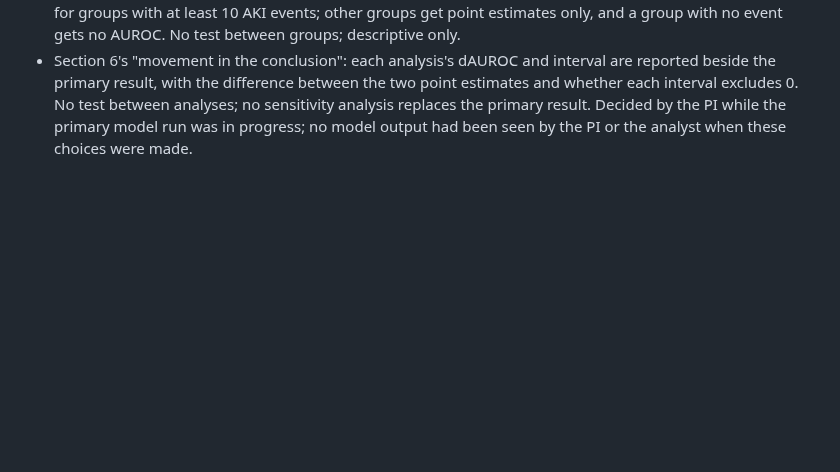
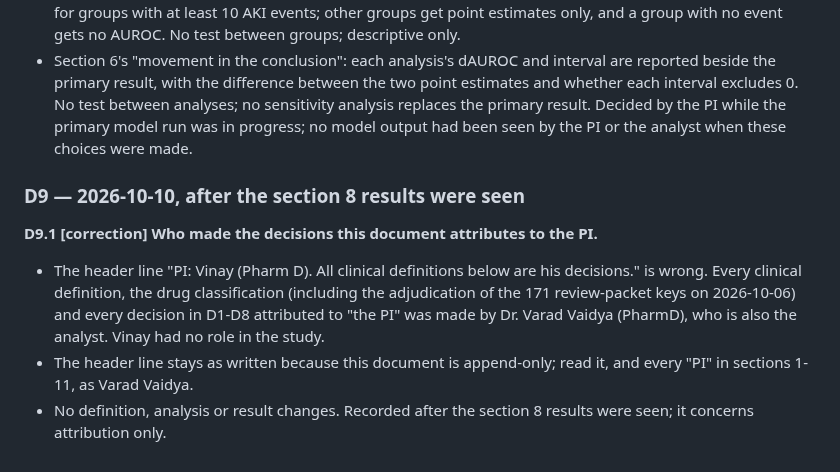
Before and after one commit to drvnv2000-lab/polysafe, a Markdown page: PREREGISTRATION.md, the part around the change. Rendered like a GitHub page; blank space fills up the shorter version.

```diff
--- a/PREREGISTRATION.md
+++ b/PREREGISTRATION.md
@@ -1267,3 +1267,17 @@ fitted; no model output had been seen.
     result.
 Decided by the PI while the primary model run was in progress; no model
 output had been seen by the PI or the analyst when these choices were made.
+
+### D9 — 2026-10-10, after the section 8 results were seen
+
+**D9.1 [correction] Who made the decisions this document attributes to the PI.**
+  - The header line "PI: Vinay (Pharm D). All clinical definitions below are
+    his decisions." is wrong. Every clinical definition, the drug
+    classification (including the adjudication of the 171 review-packet keys
+    on 2026-10-06) and every decision in D1-D8 attributed to "the PI" was
+    made by Dr. Varad Vaidya (PharmD), who is also the analyst. Vinay had no
+    role in the study.
+  - The header line stays as written because this document is append-only;
+    read it, and every "PI" in sections 1-11, as Varad Vaidya.
+  - No definition, analysis or result changes.
+Recorded after the section 8 results were seen; it concerns attribution only.
```
Also changed, not shown: HANDOFF.md (+38 -7 lines).
